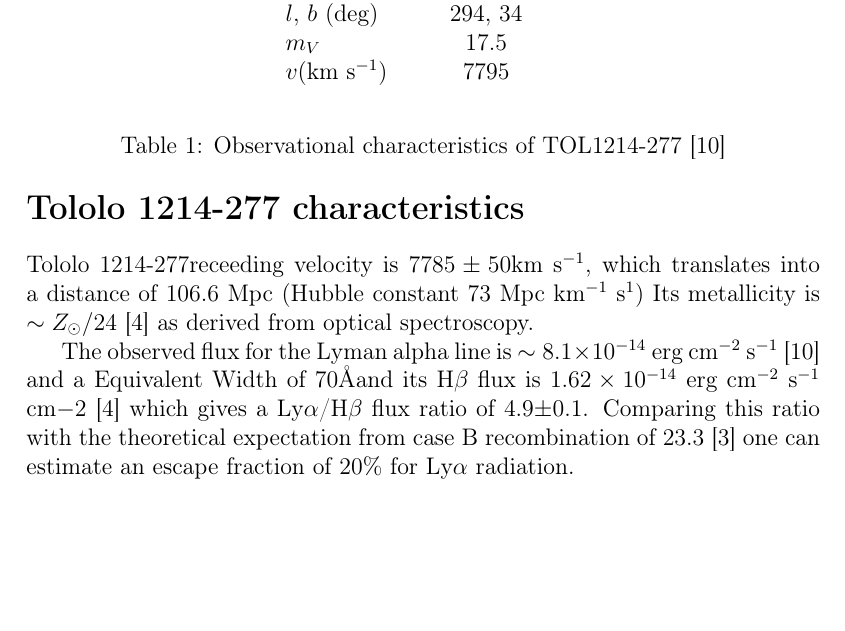
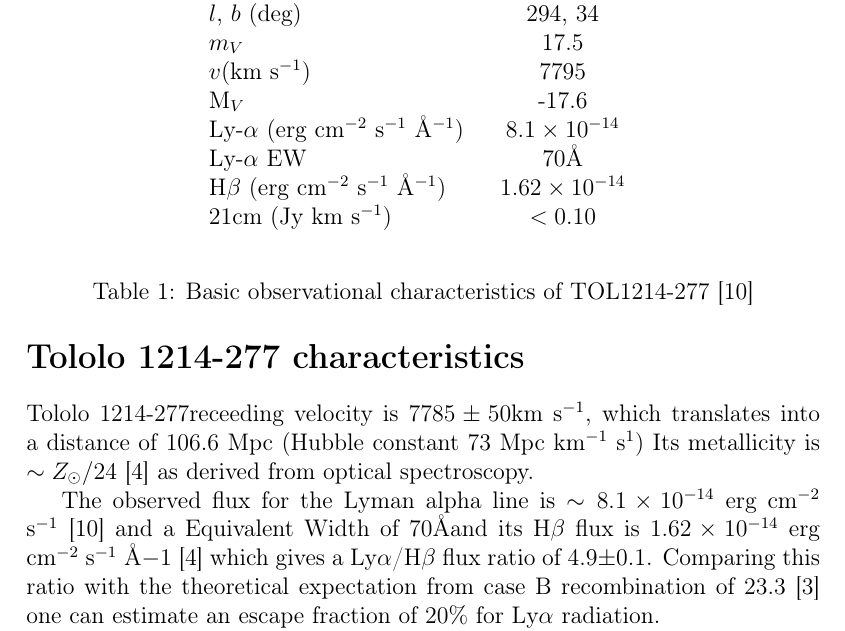
Before and after one commit to astroandes/tololo-lya-fit, a LaTeX document (paper/letter.tex): part of page 6 of 7, cut so that both start at the same text, the shorter picture padded with empty space. Compiled offline with pdfLaTeX.

Commit message:
fluxes in table

```diff
--- a/paper/letter.tex
+++ b/paper/letter.tex
@@ -262,13 +262,19 @@ $\alpha$(2000)$^{a}$ & 12h17min17.1s\\
 $\delta$(2000)$^{b}$ & -28d02m32s\\
 $l$, $b$ (deg) & 294, 34\\
 $m_V$ & 17.5\\
-$v$(km s$^{-1}$) & 7795
+$v$(km s$^{-1}$) & 7795\\
+M$_V$ & -17.6\\
+Ly-$\alpha$ (erg cm$^{-2}$ s$^{-1}$ \AA$^{-1}$)& $8.1\times 10^{-14}$ \\
+Ly-$\alpha$ EW & $70$\AA\\
+H$\beta$ (erg cm$^{-2}$ s$^{-1}$ \AA$^{-1}$) & $1.62\times 10^{-14}$ \\
+$21$cm (Jy km s$^{-1}$)& $<0.10$ \\
 \end{tabular}
 \end{center}
-
-\caption{Observational characteristics of TOL1214-277
+\caption{Basic observational characteristics of TOL1214-277
   \cite{Thuan97}\\}
 \end{table}
+
+
 
 \tol receeding velocity is $7785\pm 50$km s$^{-1}$, which translates
 into a distance of $106.6$ Mpc (Hubble constant 73 Mpc km$^{-1}$
@@ -279,7 +285,7 @@ spectroscopy.
 The observed flux for the Lyman alpha line is $\sim
 8.1\times 10^{-14}$ erg cm$^{-2}$ s$^{-1}$ \cite{Thuan97}
 and a Equivalent Width of $70$\AA and its H$\beta$ flux is
-$1.62\times 10^{-14}$ erg cm$^{-2}$ s$^{-1}$ cm${-2}$
+$1.62\times 10^{-14}$ erg cm$^{-2}$ s$^{-1}$ \AA${-1}$
 \cite{Izotov04} which gives a Ly$\alpha$/H$\beta$ flux ratio of
 4.9$\pm$0.1.
 Comparing this ratio with the theoretical expectation from case B
```
Also changed, not shown: paper/letter.pdf.
